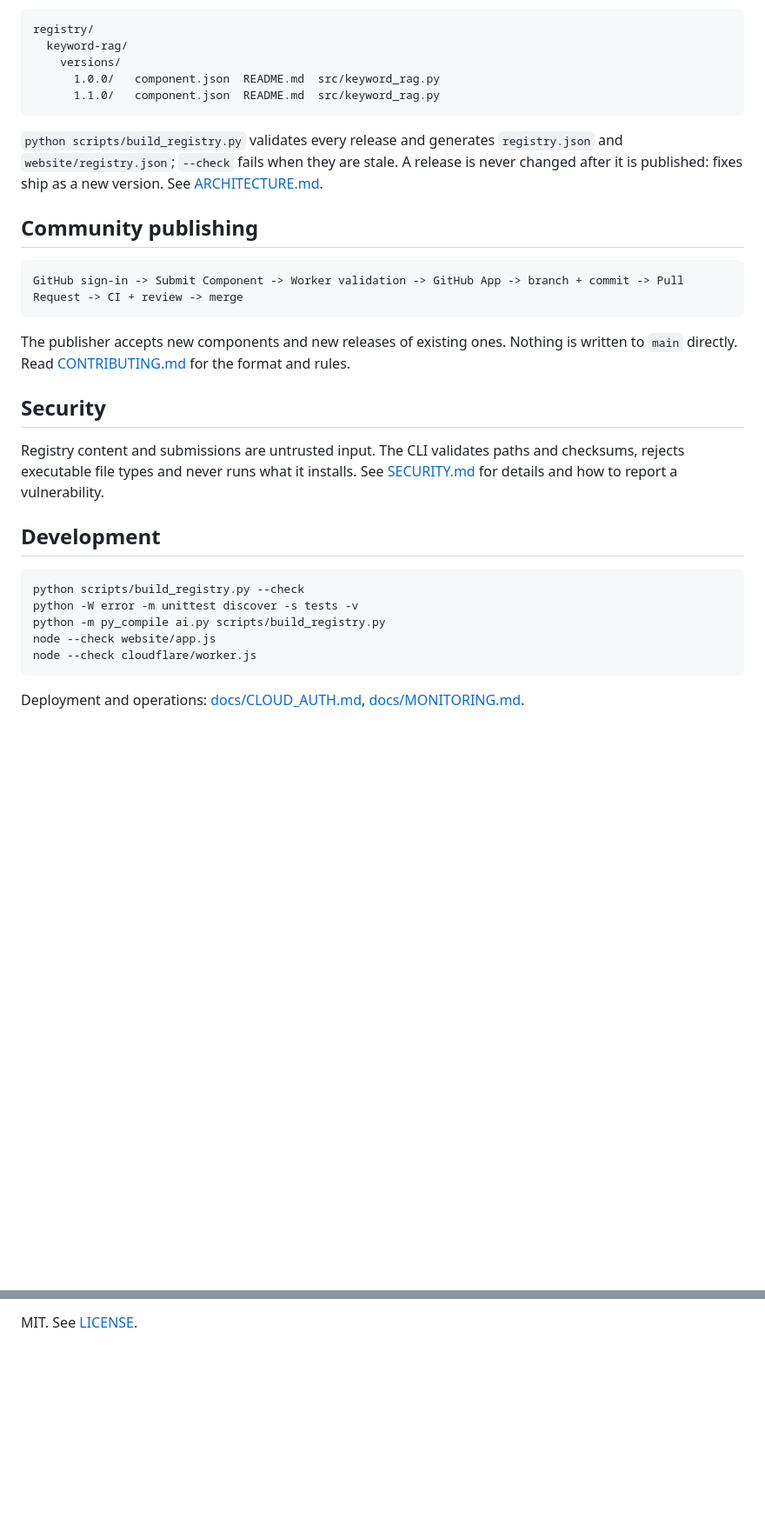
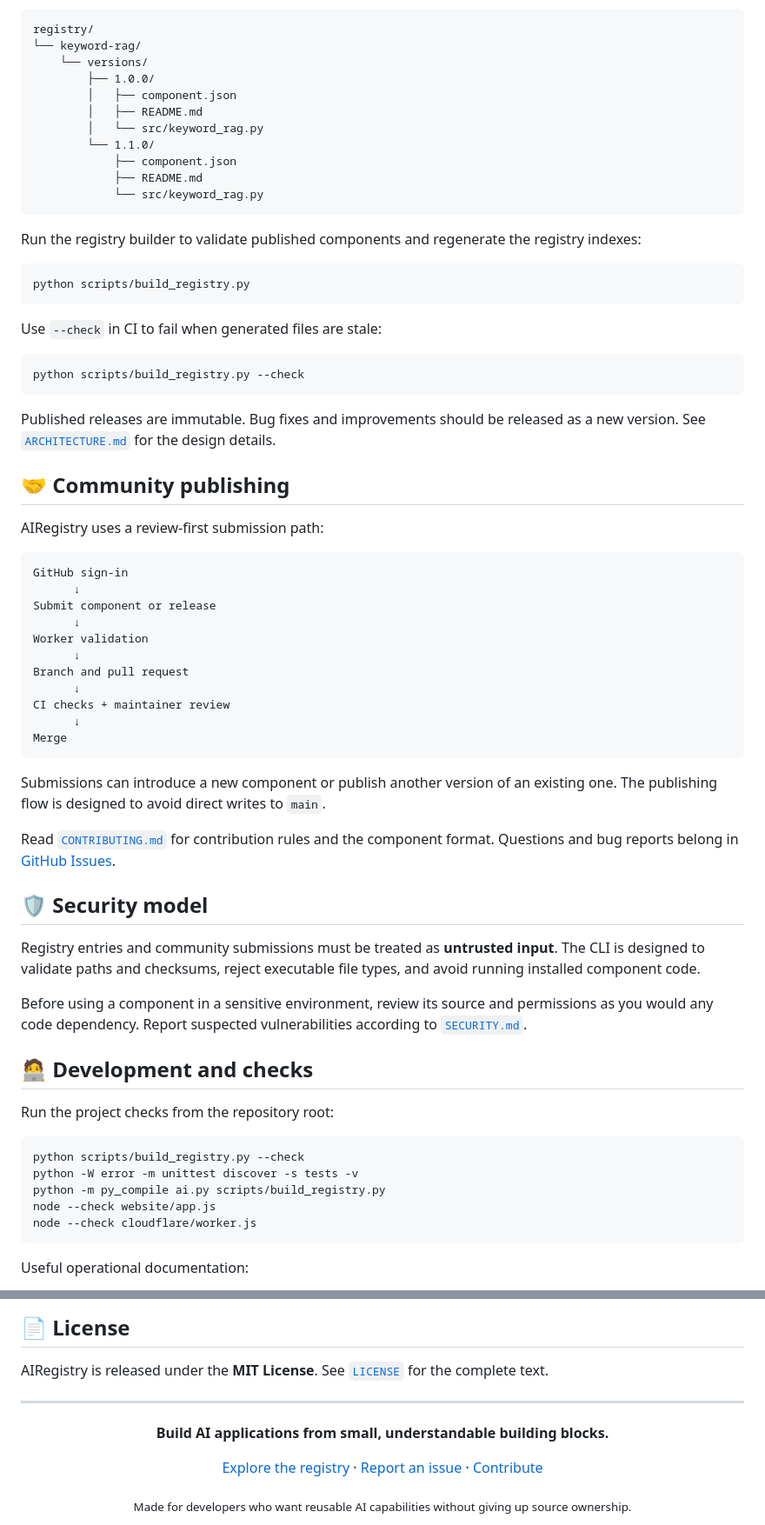
Before and after one commit to MUdevelops/AIRegistry, a Markdown page: README.md, 2 parts joined by grey strips. Shown at 87% size. GitHub-like rendering; blank space fills up the shorter version.

````diff
--- a/README.md
+++ b/README.md
@@ -113,27 +159,63 @@ Browse the full catalog at the [live registry](https://airegistry.instantregret9
 
 ```text
 registry/
-  keyword-rag/
-    versions/
-      1.0.0/   component.json  README.md  src/keyword_rag.py
-      1.1.0/   component.json  README.md  src/keyword_rag.py
+└── keyword-rag/
+    └── versions/
+        ├── 1.0.0/
+        │   ├── component.json
+        │   ├── README.md
+        │   └── src/keyword_rag.py
+        └── 1.1.0/
+            ├── component.json
+            ├── README.md
+            └── src/keyword_rag.py
 ```
 
-`python scripts/build_registry.py` validates every release and generates `registry.json` and `website/registry.json`; `--check` fails when they are stale. A release is never changed after it is published: fixes ship as a new version. See [ARCHITECTURE.md](ARCHITECTURE.md).
+Run the registry builder to validate published components and regenerate the registry indexes:
 
-## Community publishing
+```bash
+python scripts/build_registry.py
+```
+
+Use `--check` in CI to fail when generated files are stale:
+
+```bash
+python scripts/build_registry.py --check
+```
+
+Published releases are immutable. Bug fixes and improvements should be released as a new version. See [`ARCHITECTURE.md`](https://github.com/MUdevelops/AIRegistry/blob/main/ARCHITECTURE.md) for the design details.
+
+## 🤝 Community publishing
+
+AIRegistry uses a review-first submission path:
 
 ```text
-GitHub sign-in -> Submit Component -> Worker validation -> GitHub App -> branch + commit -> Pull Request -> CI + review -> merge
+GitHub sign-in
+      ↓
+Submit component or release
+      ↓
+Worker validation
+      ↓
+Branch and pull request
+      ↓
+CI checks + maintainer review
+      ↓
+Merge
 ```
 
-The publisher accepts new components and new releases of existing ones. Nothing is written to `main` directly. Read [CONTRIBUTING.md](CONTRIBUTING.md) for the format and rules.
+Submissions can introduce a new component or publish another version of an existing one. The publishing flow is designed to avoid direct writes to `main`.
 
-## Security
+Read [`CONTRIBUTING.md`](https://github.com/MUdevelops/AIRegistry/blob/main/CONTRIBUTING.md) for contribution rules and the component format. Questions and bug reports belong in [GitHub Issues](https://github.com/MUdevelops/AIRegistry/issues).
 
-Registry content and submissions are untrusted input. The CLI validates paths and checksums, rejects executable file types and never runs what it installs. See [SECURITY.md](SECURITY.md) for details and how to report a vulnerability.
+## 🛡️ Security model
 
-## Development
+Registry entries and community submissions must be treated as **untrusted input**. The CLI is designed to validate paths and checksums, reject executable file types, and avoid running installed component code.
+
+Before using a component in a sensitive environment, review its source and permissions as you would any code dependency. Report suspected vulnerabilities according to [`SECURITY.md`](https://github.com/MUdevelops/AIRegistry/blob/main/SECURITY.md).
+
+## 🧑‍💻 Development and checks
+
+Run the project checks from the repository root:
 
 ```bash
 python scripts/build_registry.py --check
@@ -143,5 +225,5 @@ node --check website/app.js
 node --check cloudflare/worker.js
 ```
 
-Deployment and operations: [docs/CLOUD_AUTH.md](docs/CLOUD_AUTH.md), [docs/MONITORING.md](docs/MONITORING.md).
+Useful operational documentation:
 
@@ -149,2 +234,16 @@ Deployment and operations: [docs/CLOUD_AUTH.md](docs/CLOUD_AUTH.md), [docs/MONIT
 
-MIT. See [LICENSE](LICENSE).
+## 📄 License
+
+AIRegistry is released under the **MIT License**. See [`LICENSE`](https://github.com/MUdevelops/AIRegistry/blob/main/LICENSE) for the complete text.
+
+---
+
+<div align="center">
+  <p><strong>Build AI applications from small, understandable building blocks.</strong></p>
+  <p>
+    <a href="https://airegistry.instantregret96.workers.dev">Explore the registry</a> ·
+    <a href="https://github.com/MUdevelops/AIRegistry/issues">Report an issue</a> ·
+    <a href="https://github.com/MUdevelops/AIRegistry/blob/main/CONTRIBUTING.md">Contribute</a>
+  </p>
+  <sub>Made for developers who want reusable AI capabilities without giving up source ownership.</sub>
+</div>
````
Also changed, not shown: other parts of README.md (+122 -73 lines).
